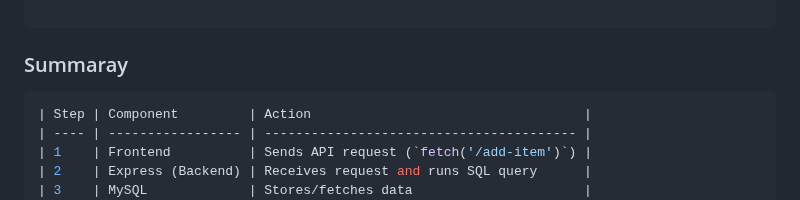
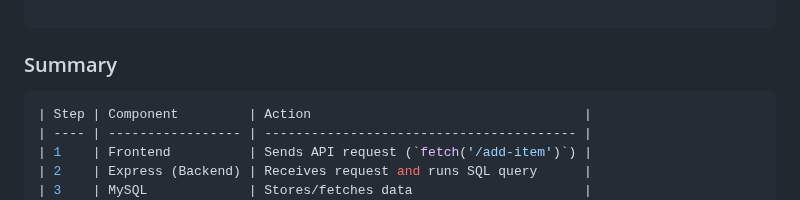
Before and after one commit to Bharath-kumar-7/nodejs, a Markdown page: README.md, the part around the change. GitHub-like rendering.

````diff
--- a/README.md
+++ b/README.md
@@ -68,7 +68,7 @@ axios.post("http://localhost:5000/api/users", {
 | 🔌 API       | RESTful endpoints    | Enables communication between frontend and backend |
 
 ```
-### Summaray
+### Summary
 ``` bash
 | Step | Component         | Action                                   |
 | ---- | ----------------- | ---------------------------------------- |
````
